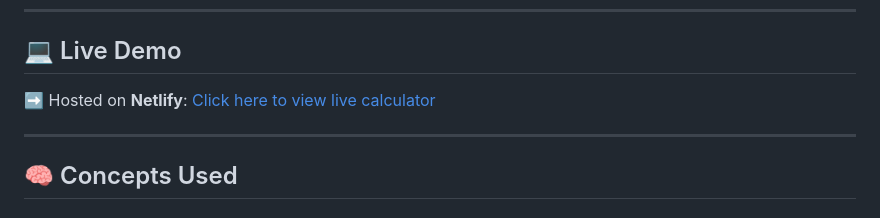
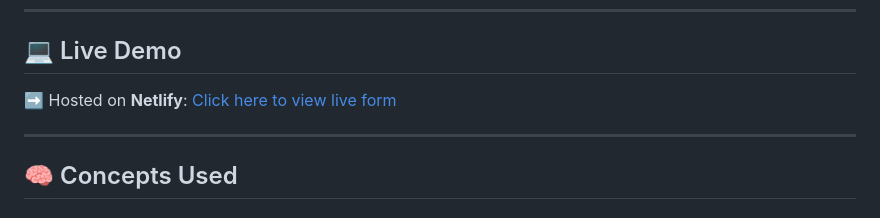
Before and after one commit to thegayathri-techhub/form_validation, a Markdown page: README.md, the part around the change. GitHub-like rendering.

```diff
--- a/README.md
+++ b/README.md
@@ -44,7 +44,7 @@ This project is a responsive and visually appealing **user registration form** t
 
 ## 💻 Live Demo
 
-➡️ Hosted on **Netlify**: [Click here to view live calculator](https://gayathri-formvalidation.netlify.app/)
+➡️ Hosted on **Netlify**: [Click here to view live form](https://gayathri-formvalidation.netlify.app/)
 
 ---
 
```
